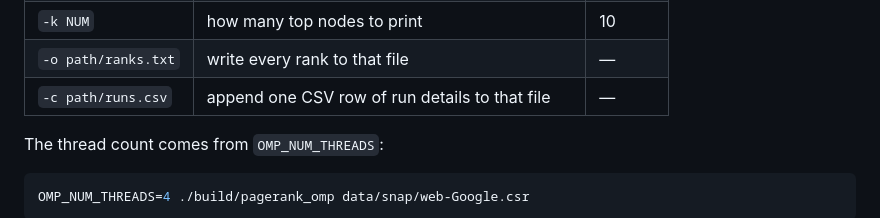
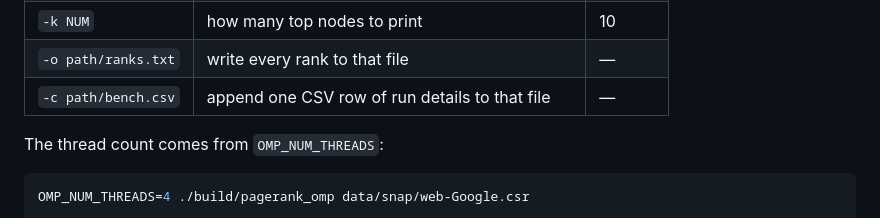
Before and after one commit to EmanueleCecchia/pagerank-openmp-cuda, a Markdown page: README.md, the part around the change. GitHub-like rendering.

Commit message:
Chiama bench.csv anche il segnaposto di -c
Era runs.csv, ma il nome esisteva solo li': l'esempio dello sweep poche righe
sotto scrive gia' -c bench.csv, e la sezione sugli esperimenti parla di
results/bench.csv. Due nomi per la stessa cosa nella stessa pagina facevano
pensare a due file distinti.

Il segnaposto resta path/bench.csv e non results/bench.csv, cosi' nessuno
accoda per sbaglio righe al file versionato, che e' il dato dietro le tabelle
della relazione.

```diff
--- a/README.md
+++ b/README.md
@@ -90,7 +90,7 @@ degree extremes, row-length distribution:
 | `-n NUM` | maximum iterations | 100 |
 | `-k NUM` | how many top nodes to print | 10 |
 | `-o path/ranks.txt` | write every rank to that file | — |
-| `-c path/runs.csv` | append one CSV row of run details to that file | — |
+| `-c path/bench.csv` | append one CSV row of run details to that file | — |
 
 The thread count comes from `OMP_NUM_THREADS`:
 
```
